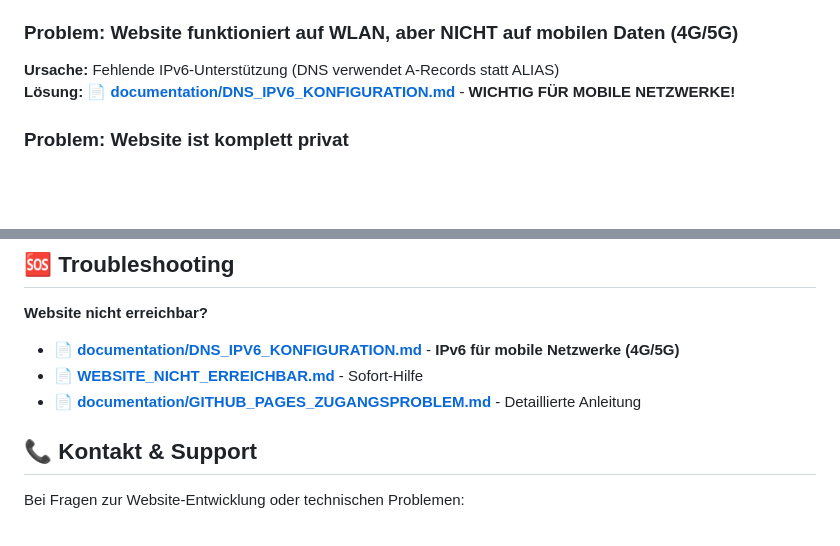
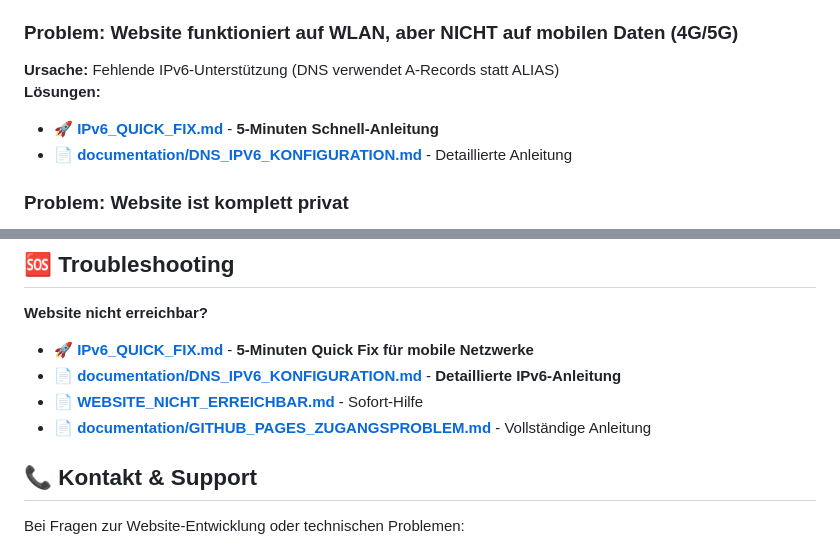
Before and after one commit to blacklodgeswiss/blacklodgeswiss.github.io, a Markdown page: README.md, 2 parts joined by grey strips. Rendered like a GitHub page; blank space fills up the shorter version.

Commit message:
Add IPv6 Quick Fix guide and update all documentation references
Co-authored-by: tujii <8914318+tujii@users.noreply.github.com>

```diff
--- a/README.md
+++ b/README.md
@@ -8,7 +8,9 @@ Eine moderne, responsive Website für Blacklodge – Mobile Cocktailbar & Event-
 
 ### Problem: Website funktioniert auf WLAN, aber NICHT auf mobilen Daten (4G/5G)
 **Ursache:** Fehlende IPv6-Unterstützung (DNS verwendet A-Records statt ALIAS)
-**Lösung:** 📄 **[documentation/DNS_IPV6_KONFIGURATION.md](documentation/DNS_IPV6_KONFIGURATION.md)** - **WICHTIG FÜR MOBILE NETZWERKE!**
+**Lösungen:**
+- 🚀 **[IPv6_QUICK_FIX.md](IPv6_QUICK_FIX.md)** - **5-Minuten Schnell-Anleitung**
+- 📄 **[documentation/DNS_IPV6_KONFIGURATION.md](documentation/DNS_IPV6_KONFIGURATION.md)** - Detaillierte Anleitung
 
 ### Problem: Website ist komplett privat
 **Ursache:** Repository auf "Private" oder nicht korrekt deployed
@@ -166,9 +168,10 @@ Die Website ist für GitHub Pages optimiert und kann direkt deployed werden:
 ## 🆘 Troubleshooting
 
 **Website nicht erreichbar?**
-- 📄 **[documentation/DNS_IPV6_KONFIGURATION.md](documentation/DNS_IPV6_KONFIGURATION.md)** - **IPv6 für mobile Netzwerke (4G/5G)**
+- 🚀 **[IPv6_QUICK_FIX.md](IPv6_QUICK_FIX.md)** - **5-Minuten Quick Fix für mobile Netzwerke**
+- 📄 **[documentation/DNS_IPV6_KONFIGURATION.md](documentation/DNS_IPV6_KONFIGURATION.md)** - **Detaillierte IPv6-Anleitung**
 - 📄 **[WEBSITE_NICHT_ERREICHBAR.md](WEBSITE_NICHT_ERREICHBAR.md)** - Sofort-Hilfe
-- 📄 **[documentation/GITHUB_PAGES_ZUGANGSPROBLEM.md](documentation/GITHUB_PAGES_ZUGANGSPROBLEM.md)** - Detaillierte Anleitung
+- 📄 **[documentation/GITHUB_PAGES_ZUGANGSPROBLEM.md](documentation/GITHUB_PAGES_ZUGANGSPROBLEM.md)** - Vollständige Anleitung
 
 ## 📞 Kontakt & Support
 
```
Also changed, not shown: IPv6_QUICK_FIX.md (added, +136 -0 lines), WEBSITE_NICHT_ERREICHBAR.md (+5 -2 lines).
